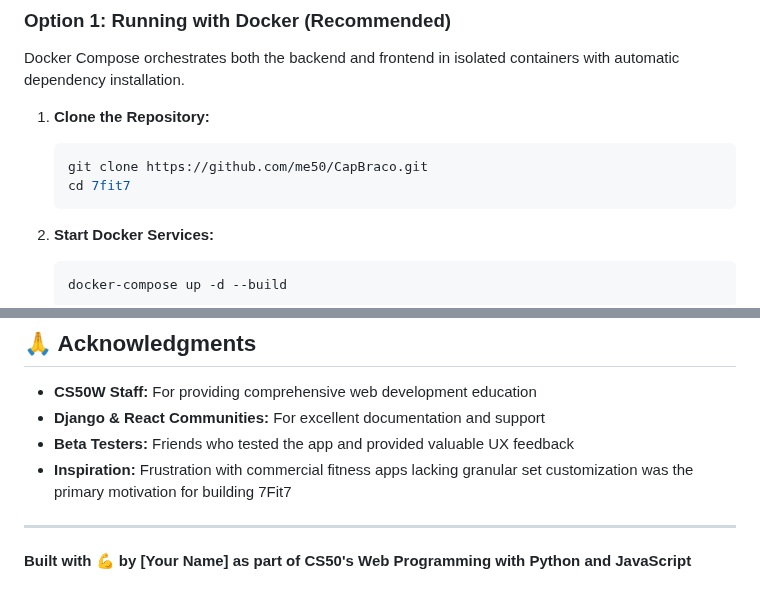
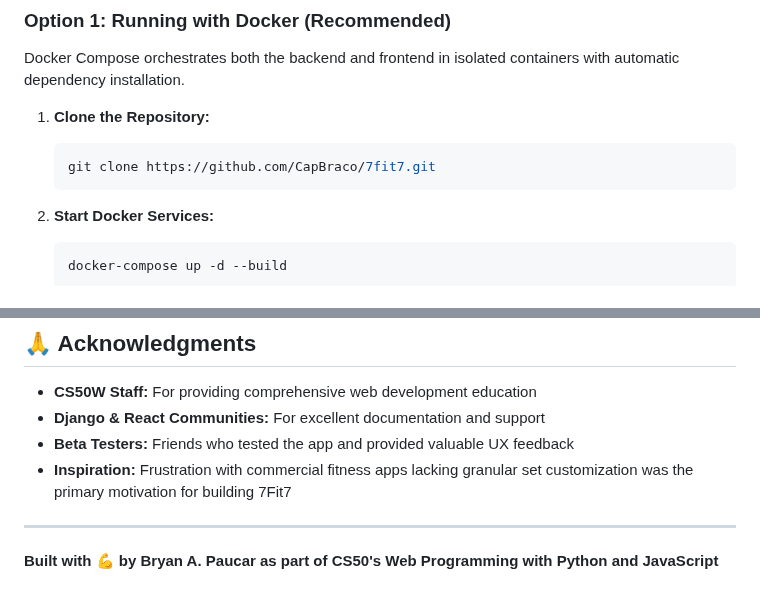
Before and after one commit to CapBraco/7fit7, a Markdown page: README.md, 2 parts joined by grey strips. Drawn GitHub-style.

Commit message:
Update repository URL and author name in README

````diff
--- a/README.md
+++ b/README.md
@@ -1224,8 +1224,7 @@ Docker Compose orchestrates both the backend and frontend in isolated containers
 
 1. **Clone the Repository:**
    ```bash
-   git clone https://github.com/me50/CapBraco.git
-   cd 7fit7
+   git clone https://github.com/CapBraco/7fit7.git
    ```
 
 2. **Start Docker Services:**
@@ -1453,4 +1452,4 @@ This project is licensed under the MIT License. See LICENSE file for details.
 
 ---
 
-**Built with 💪 by [Your Name] as part of CS50's Web Programming with Python and JavaScript**
+**Built with 💪 by Bryan A. Paucar as part of CS50's Web Programming with Python and JavaScript**
````
